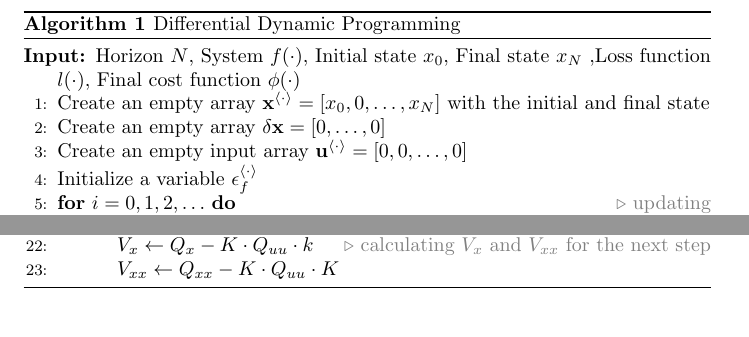
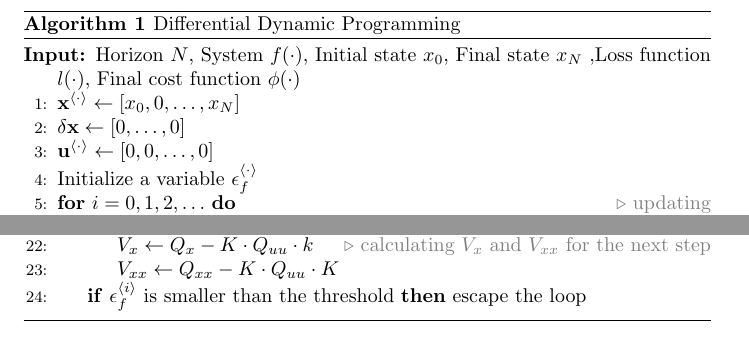
Before and after one commit to SungjunEom/differential_dynamic_programming, a LaTeX document (pseudo.tex): two parts of the page, joined at a grey line, cut so that both start at the same text. Compiled offline with pdfLaTeX.

```diff
--- a/pseudo.tex
+++ b/pseudo.tex
@@ -27,9 +27,9 @@
 \renewcommand{\algorithmicrequire}{\textbf{Input:}}
 \begin{algorithmic}[1]
 \Require{Horizon \(N\), System $f(\cdot)$, Initial state $x_0$, Final state $x_N$ ,Loss function $l(\cdot)$, Final cost function $\phi(\cdot)$}
-\State Create an empty array $\mathbf{x}^{\langle \cdot \rangle}=[x_0,0,\ldots,x_N]$ with the initial and final state
-\State Create an empty array $\delta\mathbf{x}=[0,\ldots,0]$
-\State Create an empty input array $\mathbf{u}^{\langle \cdot \rangle}=[0,0,\ldots,0]$
+\State $\mathbf{x}^{\langle \cdot \rangle}\leftarrow [x_0,0,\ldots,x_N]$
+\State $\delta\mathbf{x}\leftarrow [0,\ldots,0]$
+\State $\mathbf{u}^{\langle \cdot \rangle}\leftarrow [0,0,\ldots,0]$
 \State Initialize a variable $\epsilon_f^{\langle \cdot \rangle}$
 \For {$i = 0,1,2,\ldots$}\textcolor{gray}{\Comment{updating}}
 \For {$j = 0,1,2,\ldots,N-1$}\textcolor{gray}{\Comment{forward pass}}
@@ -53,6 +53,9 @@
 \State $V_x \leftarrow Q_x-K\cdot Q_{uu}\cdot k$\textcolor{gray}{\Comment{calculating $V_x$ and $V_{xx}$ for the next step}}
 \State $V_{xx} \leftarrow Q_{xx}-K\cdot Q_{uu}\cdot K$
 \EndFor
+\If {$\epsilon_f^{\langle i \rangle}$ is smaller than the threshold}
+escape the loop
+\EndIf
 \EndFor
 \end{algorithmic}
 \end{algorithm}
```
Also changed, not shown: pcode.png (added), readme.md.
